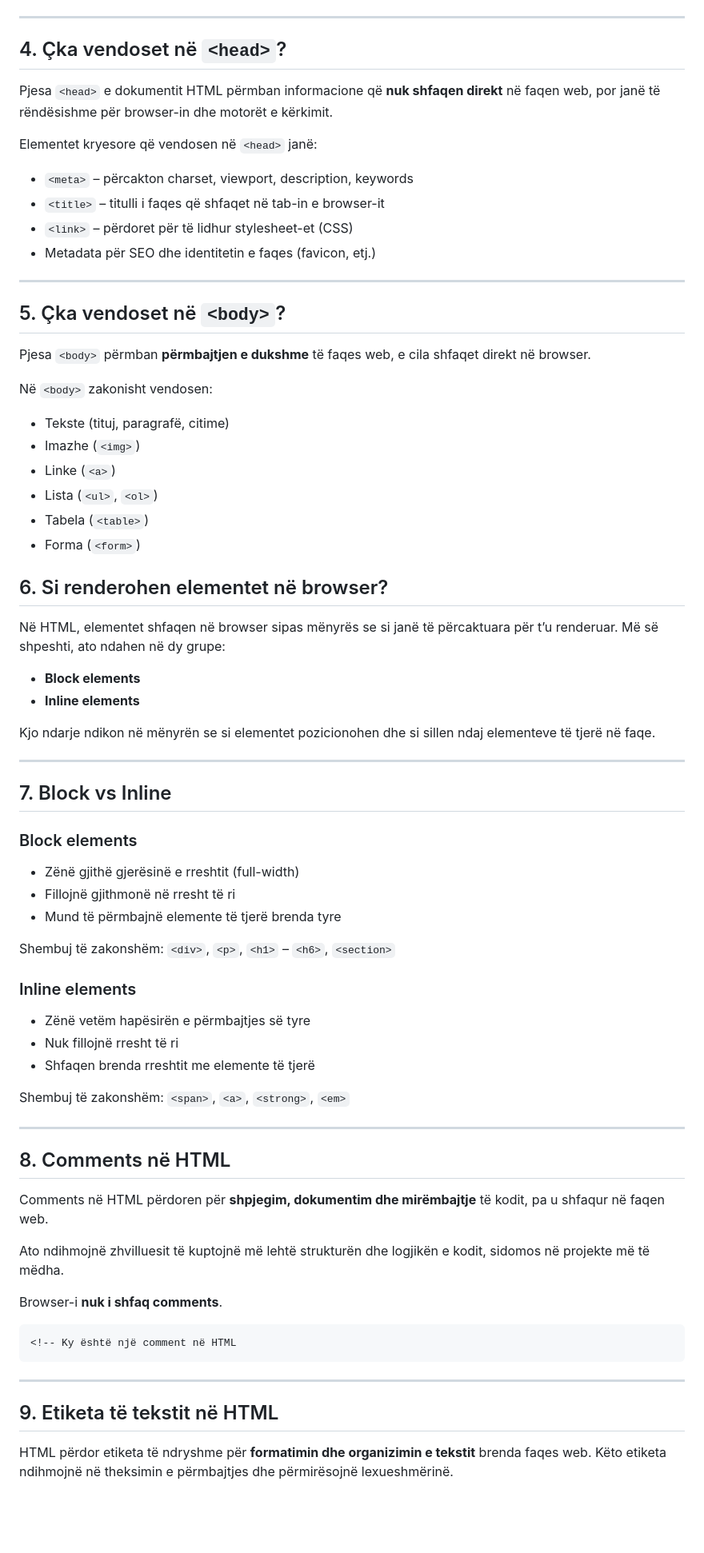
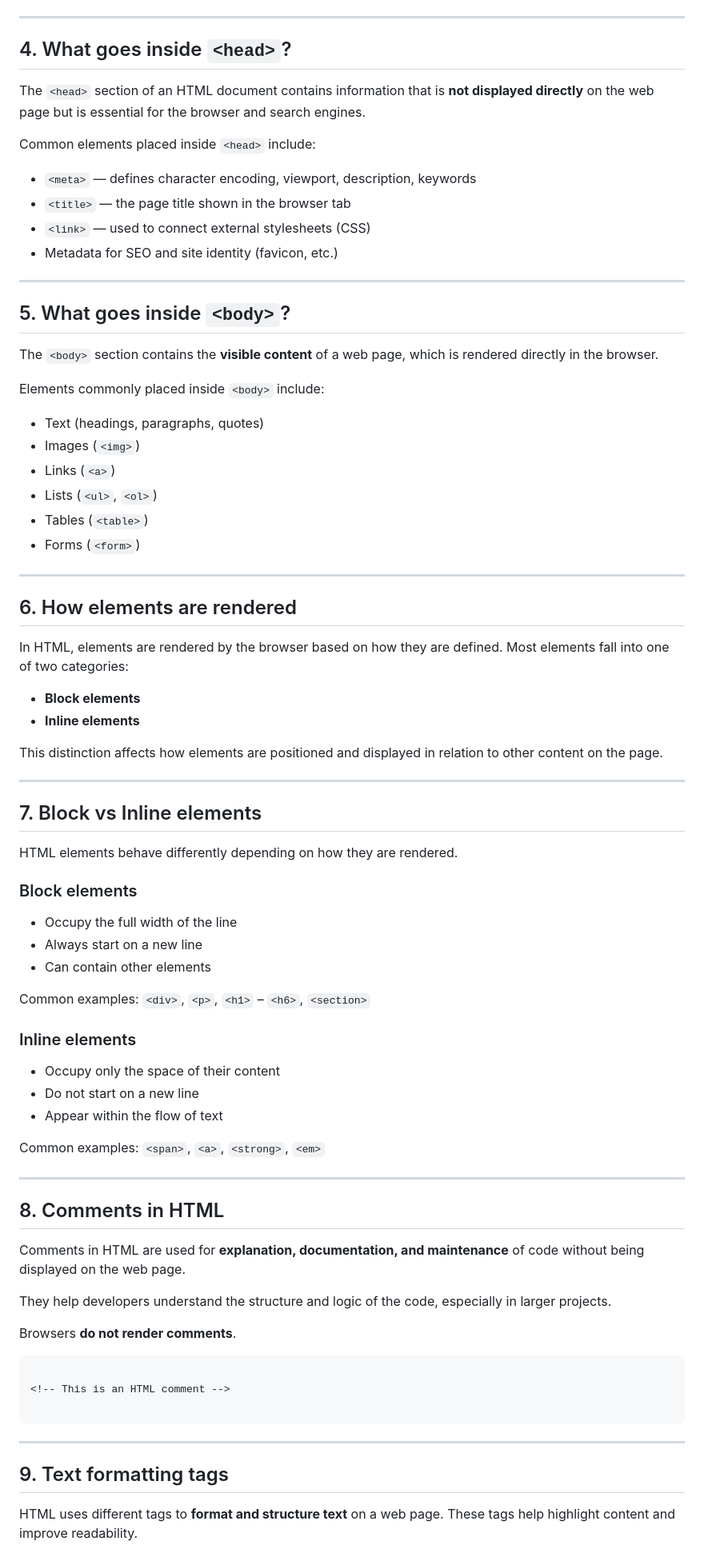
Before and after one commit to bleartdev/Bootcamp-PerProgramera, a Markdown page: Bootcamp/Quizzes/Session1-Quiz.md, the part around one of its changes. Shown at 80% size. GitHub-like rendering; blank space fills up the shorter version.

````diff
--- a/Bootcamp/Quizzes/Session1-Quiz.md
+++ b/Bootcamp/Quizzes/Session1-Quiz.md
@@ -73,84 +85,92 @@ si të lexojë dhe shfaqë faqen.
 ---
-## 4. Çka vendoset në `<head>`?
+## 4. What goes inside `<head>`?
 
-Pjesa `<head>` e dokumentit HTML përmban informacione që **nuk shfaqen direkt**
-në faqen web, por janë të rëndësishme për browser-in dhe motorët e kërkimit.
+The `<head>` section of an HTML document contains information that is
+**not displayed directly** on the web page but is essential for the
+browser and search engines.
 
-Elementet kryesore që vendosen në `<head>` janë:
+Common elements placed inside `<head>` include:
 
-- `<meta>` – përcakton charset, viewport, description, keywords
-- `<title>` – titulli i faqes që shfaqet në tab-in e browser-it
-- `<link>` – përdoret për të lidhur stylesheet-et (CSS)
-- Metadata për SEO dhe identitetin e faqes (favicon, etj.)
+- `<meta>` — defines character encoding, viewport, description, keywords
+- `<title>` — the page title shown in the browser tab
+- `<link>` — used to connect external stylesheets (CSS)
+- Metadata for SEO and site identity (favicon, etc.)
+
 
 ---
 
-## 5. Çka vendoset në `<body>`?
+## 5. What goes inside `<body>`?
 
-Pjesa `<body>` përmban **përmbajtjen e dukshme** të faqes web,
-e cila shfaqet direkt në browser.
+The `<body>` section contains the **visible content** of a web page,
+which is rendered directly in the browser.
 
-Në `<body>` zakonisht vendosen:
+Elements commonly placed inside `<body>` include:
 
-- Tekste (tituj, paragrafë, citime)
-- Imazhe (`<img>`)
-- Linke (`<a>`)
-- Lista (`<ul>`, `<ol>`)
-- Tabela (`<table>`)
-- Forma (`<form>`)
-## 6. Si renderohen elementet në browser?
+- Text (headings, paragraphs, quotes)
+- Images (`<img>`)
+- Links (`<a>`)
+- Lists (`<ul>`, `<ol>`)
+- Tables (`<table>`)
+- Forms (`<form>`)
 
-Në HTML, elementet shfaqen në browser sipas mënyrës se si janë të
-përcaktuara për t’u renderuar. Më së shpeshti, ato ndahen në dy grupe:
+---
+
+## 6. How elements are rendered
+
+In HTML, elements are rendered by the browser based on how they are defined.
+Most elements fall into one of two categories:
 
 - **Block elements**
 - **Inline elements**
 
-Kjo ndarje ndikon në mënyrën se si elementet pozicionohen dhe
-si sillen ndaj elementeve të tjerë në faqe.
+This distinction affects how elements are positioned and displayed
+in relation to other content on the page.
+
 
 ---
 
-## 7. Block vs Inline
+## 7. Block vs Inline elements
+
+HTML elements behave differently depending on how they are rendered.
 
 ### Block elements
-- Zënë gjithë gjerësinë e rreshtit (full-width)
-- Fillojnë gjithmonë në rresht të ri
-- Mund të përmbajnë elemente të tjerë brenda tyre
+- Occupy the full width of the line
+- Always start on a new line
+- Can contain other elements
 
-Shembuj të zakonshëm:
+Common examples:
 `<div>`, `<p>`, `<h1>` – `<h6>`, `<section>`
 
 ### Inline elements
-- Zënë vetëm hapësirën e përmbajtjes së tyre
-- Nuk fillojnë rresht të ri
-- Shfaqen brenda rreshtit me elemente të tjerë
+- Occupy only the space of their content
+- Do not start on a new line
+- Appear within the flow of text
 
-Shembuj të zakonshëm:
+Common examples:
 `<span>`, `<a>`, `<strong>`, `<em>`
 
 ---
 
+## 8. Comments in HTML
 
-## 8. Comments në HTML
+Comments in HTML are used for **explanation, documentation, and maintenance**
+of code without being displayed on the web page.
 
-Comments në HTML përdoren për **shpjegim, dokumentim dhe mirëmbajtje**
-të kodit, pa u shfaqur në faqen web.
+They help developers understand the structure and logic of the code,
+especially in larger projects.
 
-Ato ndihmojnë zhvilluesit të kuptojnë më lehtë strukturën dhe logjikën
-e kodit, sidomos në projekte më të mëdha.
-
-Browser-i **nuk i shfaq comments**.
+Browsers **do not render comments**.
 
 ```html
-<!-- Ky është një comment në HTML
+
+<!-- This is an HTML comment -->
+
 ```
 
 ---
 
-## 9. Etiketa të tekstit në HTML
+## 9. Text formatting tags
 
-HTML përdor etiketa të ndryshme për **formatimin dhe organizimin e tekstit**
-brenda faqes web. Këto etiketa ndihmojnë në theksimin e përmbajtjes
-dhe përmirësojnë lexueshmërinë.
+HTML uses different tags to **format and structure text** on a web page.
+These tags help highlight content and improve readability.
 
````
Also changed, not shown: other parts of Bootcamp/Quizzes/Session1-Quiz.md (+119 -101 lines).
